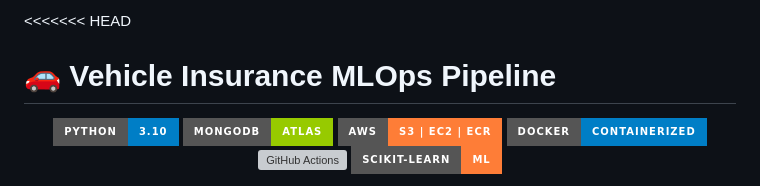
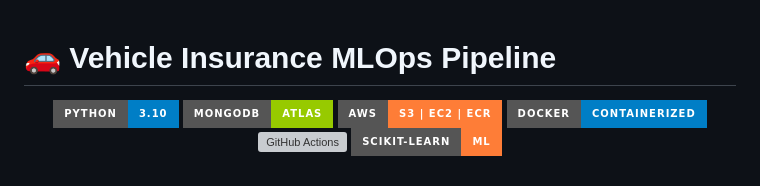
Before and after one commit to rajhandibag/Vehicle-Insurance-, a Markdown page: README.md, the part around the change. Drawn GitHub-style; badges without logos; grey boxes are pictures that could not be loaded.

```diff
--- a/README.md
+++ b/README.md
@@ -1,4 +1,4 @@
-<<<<<<< HEAD
+
 # 🚗 Vehicle Insurance MLOps Pipeline
 
 <div align="center">
```
